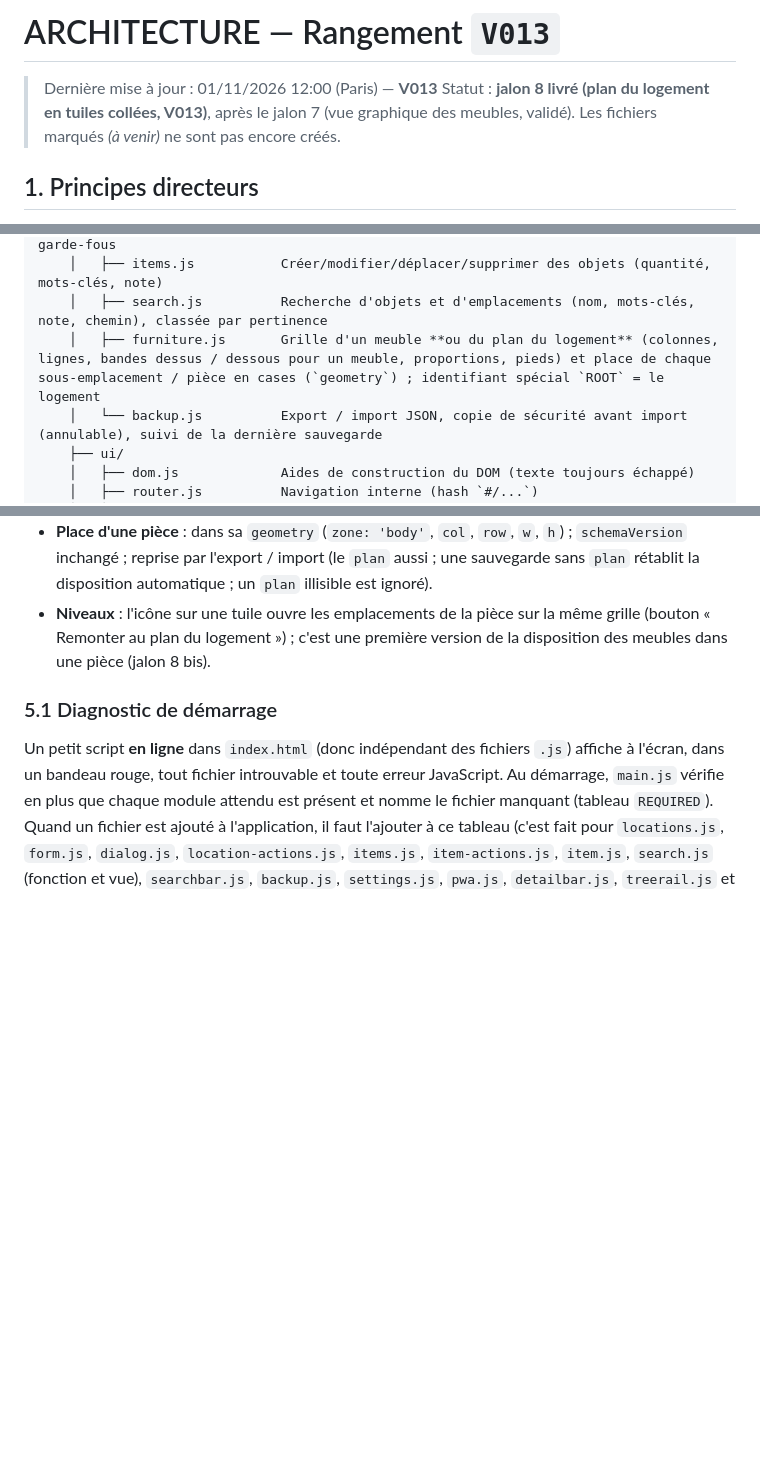
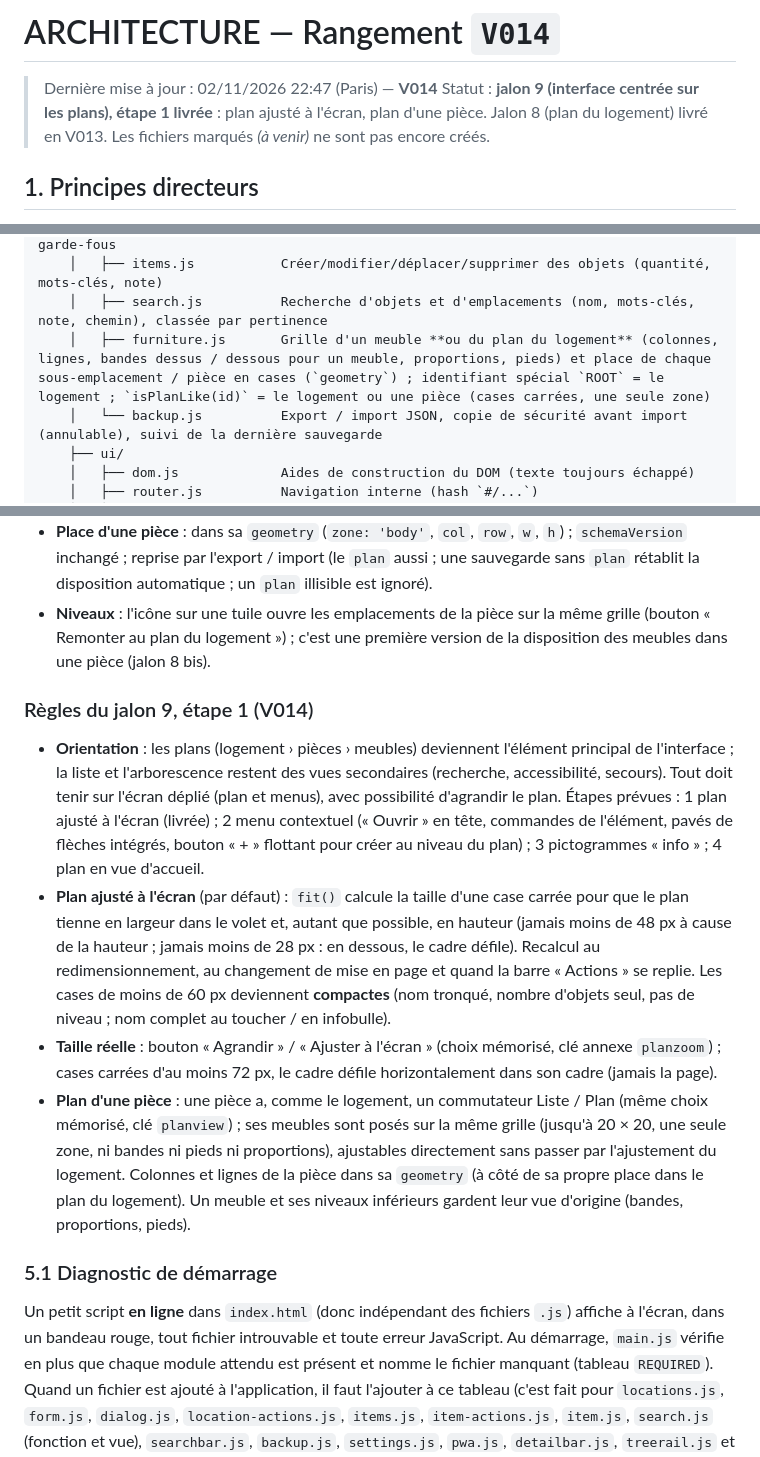
Before and after one commit to Arcturusfr/rangement, a Markdown page: doc/ARCHITECTURE.md, 3 parts joined by grey strips. Rendered like a GitHub page; blank space fills up the shorter version.

Commit message:
V014 : doc/ARCHITECTURE.md

```diff
--- a/doc/ARCHITECTURE.md
+++ b/doc/ARCHITECTURE.md
@@ -1,14 +1,14 @@
 <!--
   ARCHITECTURE.md — Application « Rangement »
-  Version : V013
-  Horodatage : 2026-11-01 12:00 (heure de Paris)
-  Résumé : V013 : jalon 8, plan du logement (la grille sert aux pièces).
+  Version : V014
+  Horodatage : 2026-11-02 22:47 (heure de Paris)
+  Résumé : V014 : jalon 9 étape 1, plan ajusté à l'écran, plan d'une pièce.
 -->
 
-# ARCHITECTURE — Rangement `V013`
+# ARCHITECTURE — Rangement `V014`
 
-> Dernière mise à jour : 01/11/2026 12:00 (Paris) — **V013**
-> Statut : **jalon 8 livré (plan du logement en tuiles collées, V013)**, après le jalon 7 (vue graphique des meubles, validé). Les fichiers marqués *(à venir)* ne sont pas encore créés.
+> Dernière mise à jour : 02/11/2026 22:47 (Paris) — **V014**
+> Statut : **jalon 9 (interface centrée sur les plans), étape 1 livrée** : plan ajusté à l'écran, plan d'une pièce. Jalon 8 (plan du logement) livré en V013. Les fichiers marqués *(à venir)* ne sont pas encore créés.
 
 ## 1. Principes directeurs
 
@@ -61,7 +62,7 @@
     │   ├── locations.js       Créer/modifier/déplacer/supprimer des emplacements, avec garde-fous
     │   ├── items.js           Créer/modifier/déplacer/supprimer des objets (quantité, mots-clés, note)
     │   ├── search.js          Recherche d'objets et d'emplacements (nom, mots-clés, note, chemin), classée par pertinence
-    │   ├── furniture.js       Grille d'un meuble **ou du plan du logement** (colonnes, lignes, bandes dessus / dessous pour un meuble, proportions, pieds) et place de chaque sous-emplacement / pièce en cases (`geometry`) ; identifiant spécial `ROOT` = le logement
+    │   ├── furniture.js       Grille d'un meuble **ou du plan du logement** (colonnes, lignes, bandes dessus / dessous pour un meuble, proportions, pieds) et place de chaque sous-emplacement / pièce en cases (`geometry`) ; identifiant spécial `ROOT` = le logement ; `isPlanLike(id)` = le logement ou une pièce (cases carrées, une seule zone)
     │   └── backup.js          Export / import JSON, copie de sécurité avant import (annulable), suivi de la dernière sauvegarde
     ├── ui/
     │   ├── dom.js             Aides de construction du DOM (texte toujours échappé)
@@ -290,6 +291,13 @@ Si `localStorage` est indisponible, `storage.js` bascule en mémoire et l'appli
 - **Place d'une pièce** : dans sa `geometry` (`zone: 'body'`, `col`, `row`, `w`, `h`) ; `schemaVersion` inchangé ; reprise par l'export / import (le `plan` aussi ; une sauvegarde sans `plan` rétablit la disposition automatique ; un `plan` illisible est ignoré).
 - **Niveaux** : l'icône sur une tuile ouvre les emplacements de la pièce sur la même grille (bouton « Remonter au plan du logement ») ; c'est une première version de la disposition des meubles dans une pièce (jalon 8 bis).
 
+### Règles du jalon 9, étape 1 (V014)
+
+- **Orientation** : les plans (logement › pièces › meubles) deviennent l'élément principal de l'interface ; la liste et l'arborescence restent des vues secondaires (recherche, accessibilité, secours). Tout doit tenir sur l'écran déplié (plan et menus), avec possibilité d'agrandir le plan. Étapes prévues : 1 plan ajusté à l'écran (livrée) ; 2 menu contextuel (« Ouvrir » en tête, commandes de l'élément, pavés de flèches intégrés, bouton « + » flottant pour créer au niveau du plan) ; 3 pictogrammes « info » ; 4 plan en vue d'accueil.
+- **Plan ajusté à l'écran** (par défaut) : `fit()` calcule la taille d'une case carrée pour que le plan tienne en largeur dans le volet et, autant que possible, en hauteur (jamais moins de 48 px à cause de la hauteur ; jamais moins de 28 px : en dessous, le cadre défile). Recalcul au redimensionnement, au changement de mise en page et quand la barre « Actions » se replie. Les cases de moins de 60 px deviennent **compactes** (nom tronqué, nombre d'objets seul, pas de niveau ; nom complet au toucher / en infobulle).
+- **Taille réelle** : bouton « Agrandir » / « Ajuster à l'écran » (choix mémorisé, clé annexe `planzoom`) ; cases carrées d'au moins 72 px, le cadre défile horizontalement dans son cadre (jamais la page).
+- **Plan d'une pièce** : une pièce a, comme le logement, un commutateur Liste / Plan (même choix mémorisé, clé `planview`) ; ses meubles sont posés sur la même grille (jusqu'à 20 × 20, une seule zone, ni bandes ni pieds ni proportions), ajustables directement sans passer par l'ajustement du logement. Colonnes et lignes de la pièce dans sa `geometry` (à côté de sa propre place dans le plan du logement). Un meuble et ses niveaux inférieurs gardent leur vue d'origine (bandes, proportions, pieds).
+
 ### 5.1 Diagnostic de démarrage
 
 Un petit script **en ligne** dans `index.html` (donc indépendant des fichiers `.js`) affiche à l'écran, dans un bandeau rouge, tout fichier introuvable et toute erreur JavaScript. Au démarrage, `main.js` vérifie en plus que chaque module attendu est présent et nomme le fichier manquant (tableau `REQUIRED`). Quand un fichier est ajouté à l'application, il faut l'ajouter à ce tableau (c'est fait pour `locations.js`, `form.js`, `dialog.js`, `location-actions.js`, `items.js`, `item-actions.js`, `item.js`, `search.js` (fonction et vue), `searchbar.js`, `backup.js`, `settings.js`, `pwa.js`, `detailbar.js`, `treerail.js` et `furniture.js` (fonction et vue)).
```
Also changed, not shown: other parts of doc/ARCHITECTURE.md (+4 -2 lines).
